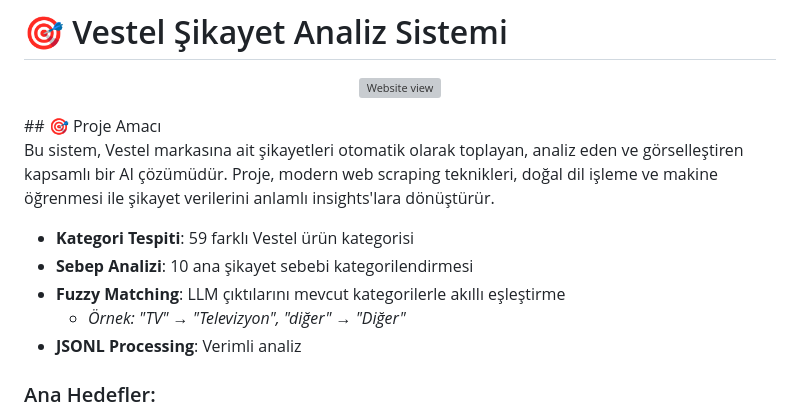
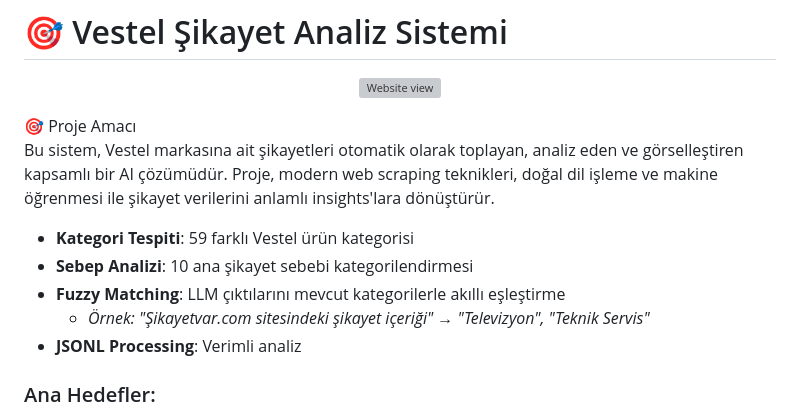
Before and after one commit to mertyenel/ai-agent-complaint-analysis, a Markdown page: README.md, the part around the change. GitHub-like rendering; grey boxes are pictures that could not be loaded.

```diff
--- a/README.md
+++ b/README.md
@@ -2,14 +2,14 @@
 <p align="center">
   <img src="interface.gif" alt="Website view" width="700">
 </p>
-## 🎯 Proje Amacı
+🎯 Proje Amacı
 
 Bu sistem, Vestel markasına ait şikayetleri otomatik olarak toplayan, analiz eden ve görselleştiren kapsamlı bir AI çözümüdür. Proje, modern web scraping teknikleri, doğal dil işleme ve makine öğrenmesi ile şikayet verilerini anlamlı insights'lara dönüştürür.
 
 - **Kategori Tespiti**: 59 farklı Vestel ürün kategorisi
 - **Sebep Analizi**: 10 ana şikayet sebebi kategorilendirmesi
 - **Fuzzy Matching**: LLM çıktılarını mevcut kategorilerle akıllı eşleştirme
-  - *Örnek: "TV" → "Televizyon", "diğer" → "Diğer"*
+  - *Örnek: "Şikayetvar.com sitesindeki şikayet içeriği" → "Televizyon", "Teknik Servis"*
 - **JSONL Processing**: Verimli analiz
 
 ### Ana Hedefler:
```
